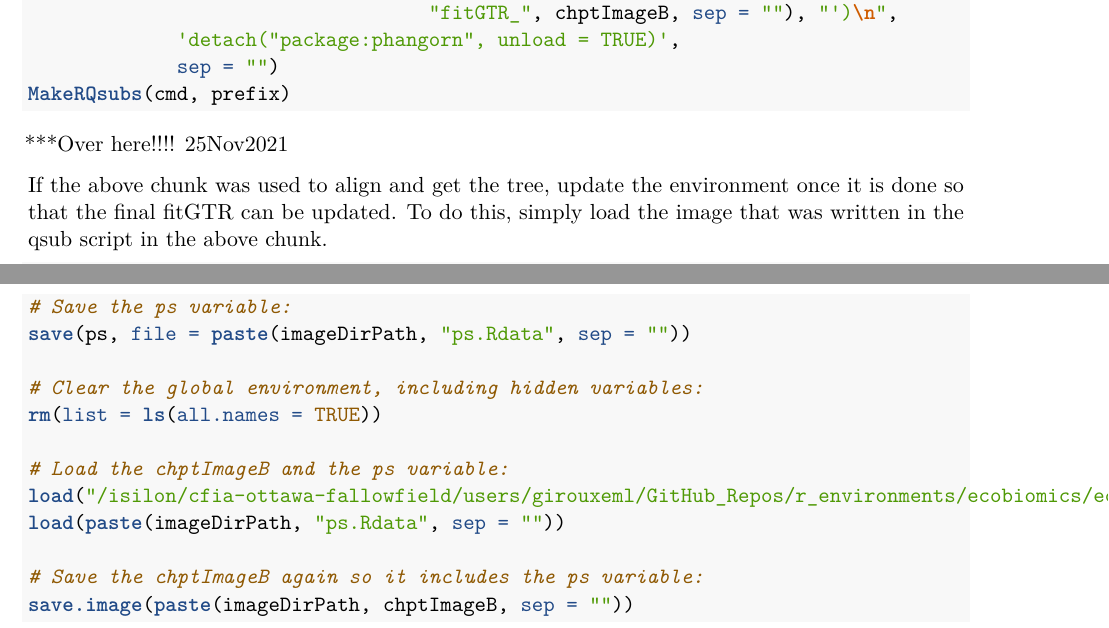
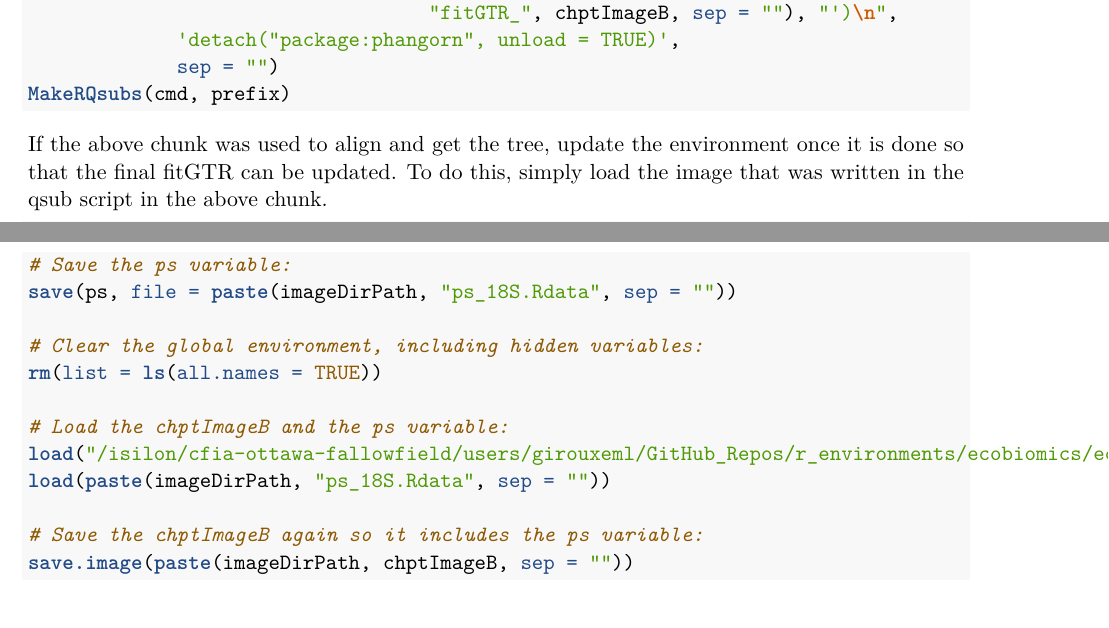
Before and after one commit to girouxem/Ecobiomics, an R Markdown document (chapter6_18S_processing/ecoGRDIChapter_18S_DADA2-specificprocessing.Rmd): two parts of pages 8 and 9 of 9, joined at a grey line, cut so that both start at the same text. Rendered offline with R 4.5, knitr and Pandoc, then LaTeX, with nearby package versions; some code elsewhere in the file could not run offline; common packages that the code uses without loading them are loaded.

Commit message:
completed script

````diff
--- a/chapter6_18S_processing/ecoGRDIChapter_18S_DADA2-specificprocessing.Rmd
+++ b/chapter6_18S_processing/ecoGRDIChapter_18S_DADA2-specificprocessing.Rmd
@@ -343,8 +343,6 @@ cmd <- paste("load('", paste(imageDirPath, chptImageB, sep = ""), "')\n",
              sep = "")
 MakeRQsubs(cmd, prefix)
 ```
-***Over here!!!! 25Nov2021
-
 
 If the above chunk was used to align and get the tree, update the environment once it is done so that the final fitGTR can be updated. To do this, simply load the image that was written in the qsub script in the above chunk.
 ```{r, echo=-2, eval=FALSE, include=TRUE, tidy=FALSE}
@@ -388,14 +386,14 @@ ps <- phyloseq::phyloseq(otu_table(seqTabKept, taxa_are_rows = FALSE),
 The only variable we need to save from the fitGTR image is "ps". Save this individual variable, and then load it with the chptImageB, without all the intermediate varibales.
 ```{r, finalSave, echo=TRUE, eval=FALSE, include=TRUE, tidy=FALSE}
 # Save the ps variable:
-save(ps, file = paste(imageDirPath, "ps.Rdata", sep = ""))
+save(ps, file = paste(imageDirPath, "ps_18S.Rdata", sep = ""))
 
 # Clear the global environment, including hidden variables:
 rm(list = ls(all.names = TRUE))
 
 # Load the chptImageB and the ps variable:
-load("/isilon/cfia-ottawa-fallowfield/users/girouxeml/GitHub_Repos/r_environments/ecobiomics/ecobiomics_ITS_2b.RData")
-load(paste(imageDirPath, "ps.Rdata", sep = ""))
+load("/isilon/cfia-ottawa-fallowfield/users/girouxeml/GitHub_Repos/r_environments/ecobiomics/ecobiomics_18S_2b.RData")
+load(paste(imageDirPath, "ps_18S.Rdata", sep = ""))
 
 # Save the chptImageB again so it includes the ps variable:
 save.image(paste(imageDirPath, chptImageB, sep = ""))
````
